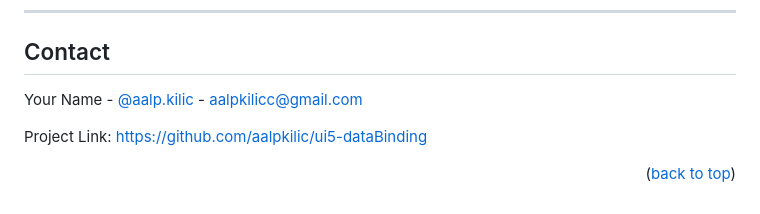
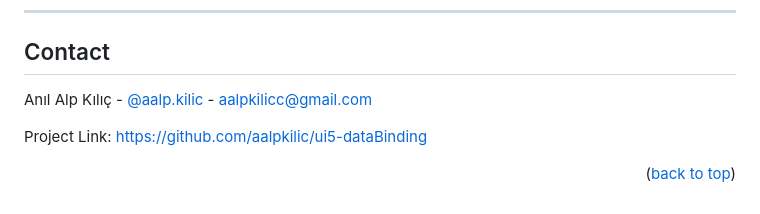
Before and after one commit to aalpkilic/ui5-dataBinding, a Markdown page: README.md, the part around the change. Drawn GitHub-style.

```diff
--- a/README.md
+++ b/README.md
@@ -112,7 +112,7 @@ Distributed under the MIT License. See `LICENSE.txt` for more information.
 <!-- CONTACT -->
 ## Contact
 
-Your Name - [@aalp.kilic]([https://twitter.com/your_username](https://www.instagram.com/aalp.kilic/)) - aalpkilicc@gmail.com
+Anıl Alp Kılıç - [@aalp.kilic](https://www.instagram.com/aalp.kilic/) - aalpkilicc@gmail.com
 
 Project Link: [https://github.com/aalpkilic/ui5-dataBinding](https://github.com/aalpkilic/ui5-dataBinding)
 
```
